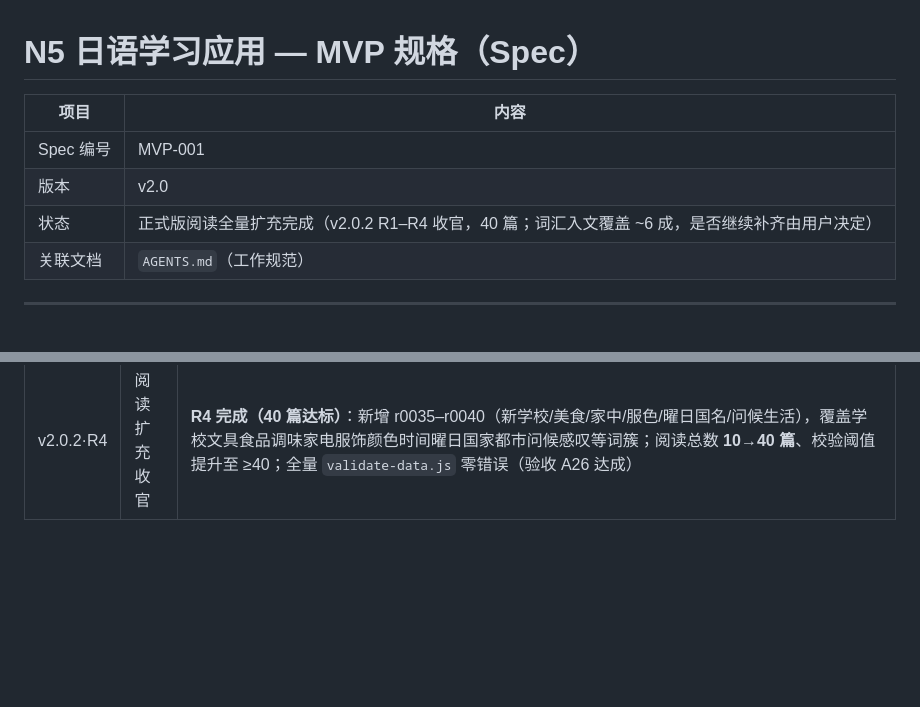
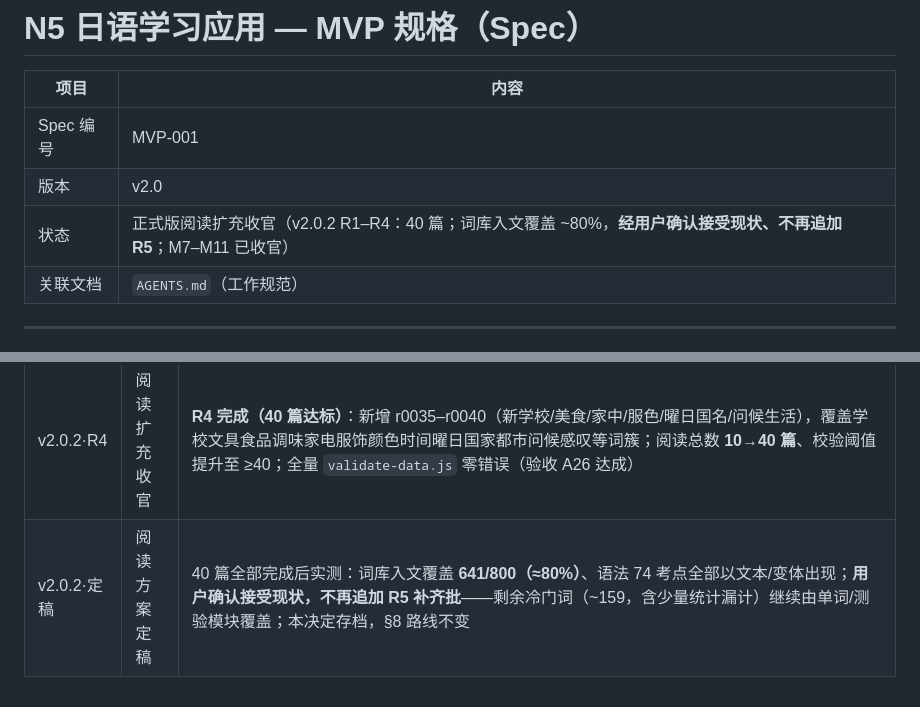
Before and after one commit to deeeeeeeadbear-droid/N5, a Markdown page: spec/mvp.md, 2 parts joined by grey strips. Rendered like a GitHub page; blank space fills up the shorter version.

```diff
--- a/spec/mvp.md
+++ b/spec/mvp.md
@@ -4,7 +4,7 @@
 |---|---|
 | Spec 编号 | MVP-001 |
 | 版本 | v2.0 |
-| 状态 | 正式版阅读全量扩充完成（v2.0.2 R1–R4 收官，40 篇；词汇入文覆盖 ~6 成，是否继续补齐由用户决定） |
+| 状态 | 正式版阅读扩充收官（v2.0.2 R1–R4：40 篇；词库入文覆盖 ~80%，**经用户确认接受现状、不再追加 R5**；M7–M11 已收官） |
 | 关联文档 | `AGENTS.md`（工作规范） |
 
 ---
@@ -438,3 +438,4 @@ spec/mvp.md             本规格文档
 | v2.0.2·R2 | 阅读扩充批2 | **R2 完成**：新增 r0019–r0026（春公园/夏海/动物园/天气/城镇漫步/岛/飞行机旅行/秋山 等 8 篇），覆盖自然天气/动植物/城镇设施词簇；语法变化句（〜なります・〜くなります）与形容词活用入文；词汇覆盖 **286→362/800（45%）**；`validate-data.js` 零错误 |
 | v2.0.2·R3 | 阅读扩充批3 | **R3 完成**：新增 r0027–r0034（身体/生病/家人职业/家务/购物清单/性格朋友/学校情绪日/运动 等 8 篇），覆盖身体与疾病医护、职业与亲属、家务与日用品、ナ形容词性格等词簇；词汇覆盖 **362→483/800（60%）**；`validate-data.js` 零错误 |
 | v2.0.2·R4 | 阅读扩充收官 | **R4 完成（40 篇达标）**：新增 r0035–r0040（新学校/美食/家中/服色/曜日国名/问候生活），覆盖学校文具食品调味家电服饰颜色时间曜日国家都市问候感叹等词簇；阅读总数 **10→40 篇**、校验阈值提升至 ≥40；全量 `validate-data.js` 零错误（验收 A26 达成） |
+| v2.0.2·定稿 | 阅读方案定稿 | 40 篇全部完成后实测：词库入文覆盖 **641/800（≈80%）**、语法 74 考点全部以文本/变体出现；**用户确认接受现状，不再追加 R5 补齐批**——剩余冷门词（~159，含少量统计漏计）继续由单词/测验模块覆盖；本决定存档，§8 路线不变 |
```
Also changed, not shown: README.md (+2 -2 lines).
